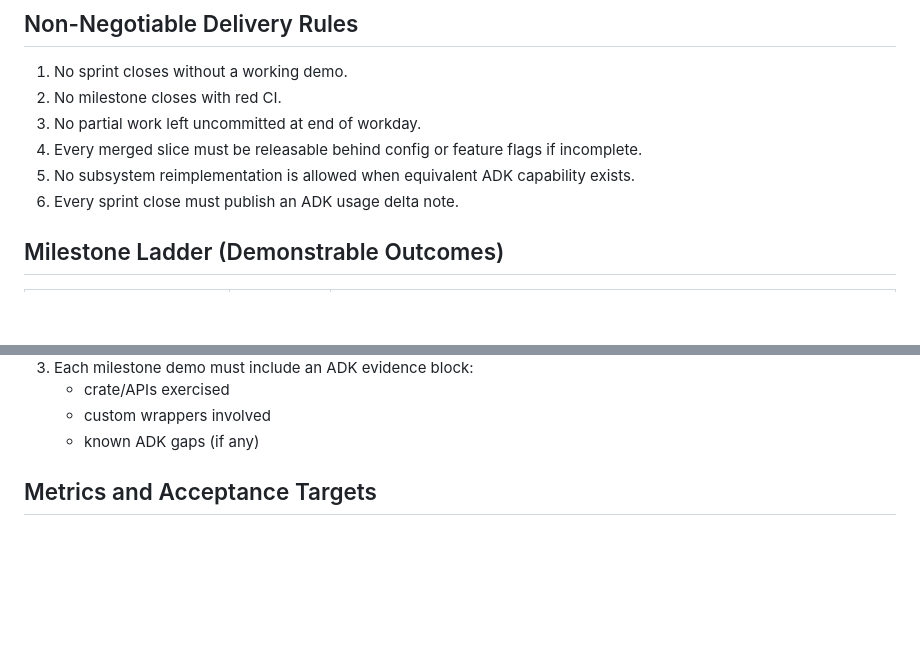
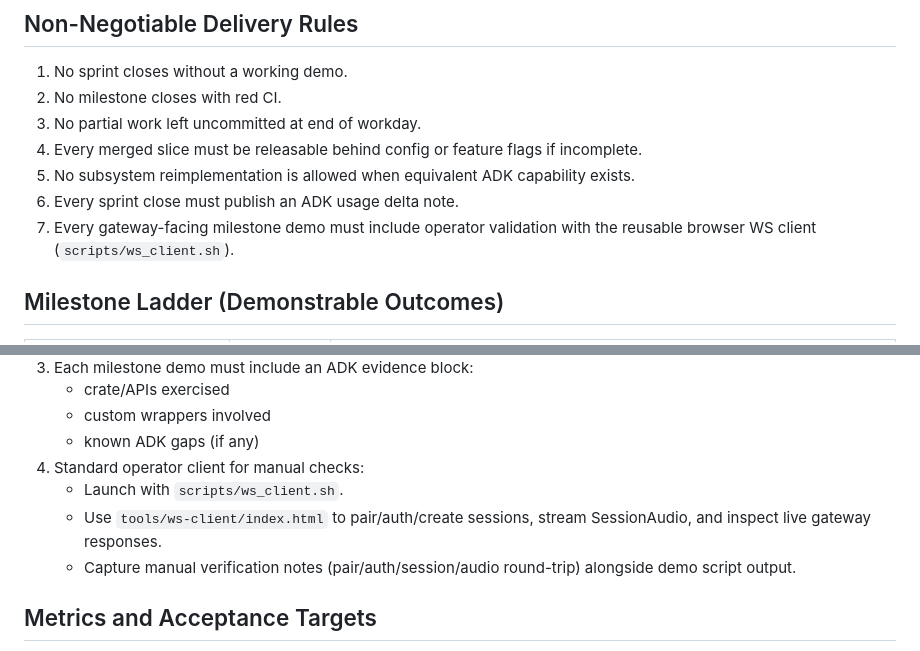
Before and after one commit to zavora-ai/liveclaw, a Markdown page: docs/parity-roadmap.md, 2 parts joined by grey strips. Drawn GitHub-style; blank space fills up the shorter version.

Commit message:
docs(plan): include browser ws client in milestone verification

```diff
--- a/docs/parity-roadmap.md
+++ b/docs/parity-roadmap.md
@@ -48,6 +48,7 @@ Cadence: 2-week sprints (with Sprint 0 as a 1-week stabilization sprint)
 4. Every merged slice must be releasable behind config or feature flags if incomplete.
 5. No subsystem reimplementation is allowed when equivalent ADK capability exists.
 6. Every sprint close must publish an ADK usage delta note.
+7. Every gateway-facing milestone demo must include operator validation with the reusable browser WS client (`scripts/ws_client.sh`).
 
 ## Milestone Ladder (Demonstrable Outcomes)
 
@@ -273,6 +274,10 @@ Demo gate:
    - crate/APIs exercised
    - custom wrappers involved
    - known ADK gaps (if any)
+4. Standard operator client for manual checks:
+   - Launch with `scripts/ws_client.sh`.
+   - Use `tools/ws-client/index.html` to pair/auth/create sessions, stream SessionAudio, and inspect live gateway responses.
+   - Capture manual verification notes (pair/auth/session/audio round-trip) alongside demo script output.
 
 ## Metrics and Acceptance Targets
 
```
Also changed, not shown: docs/parity-tracking-board.md (+2 -0 lines).
